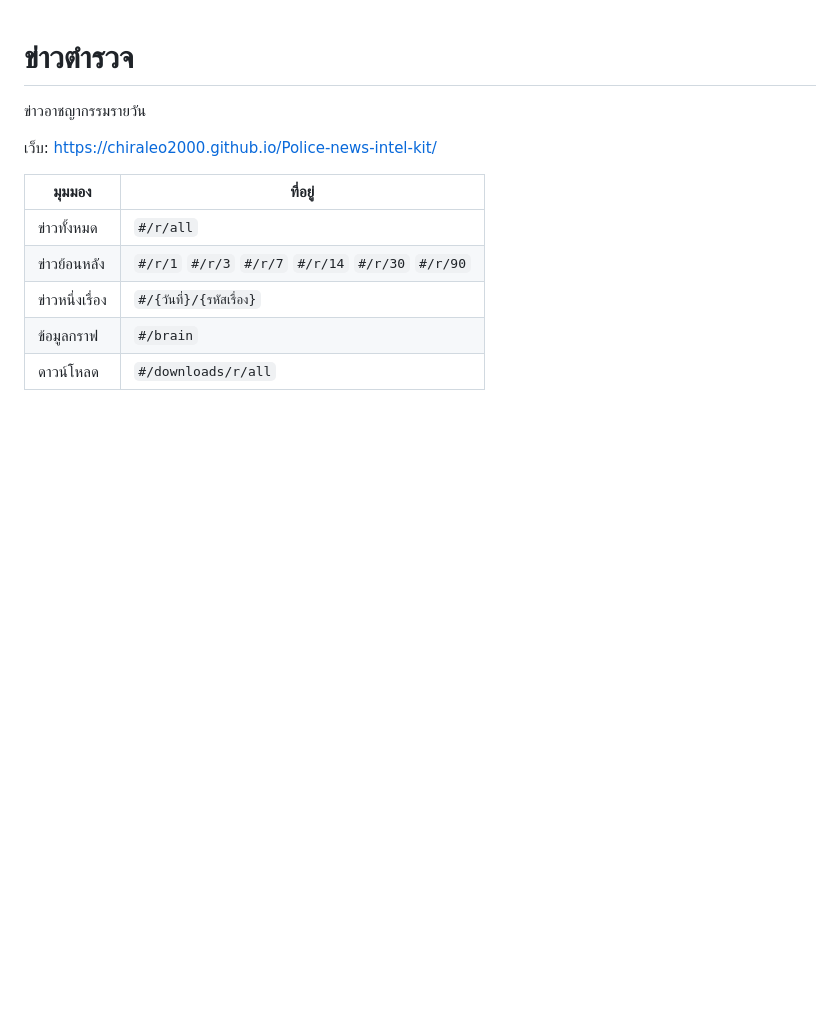
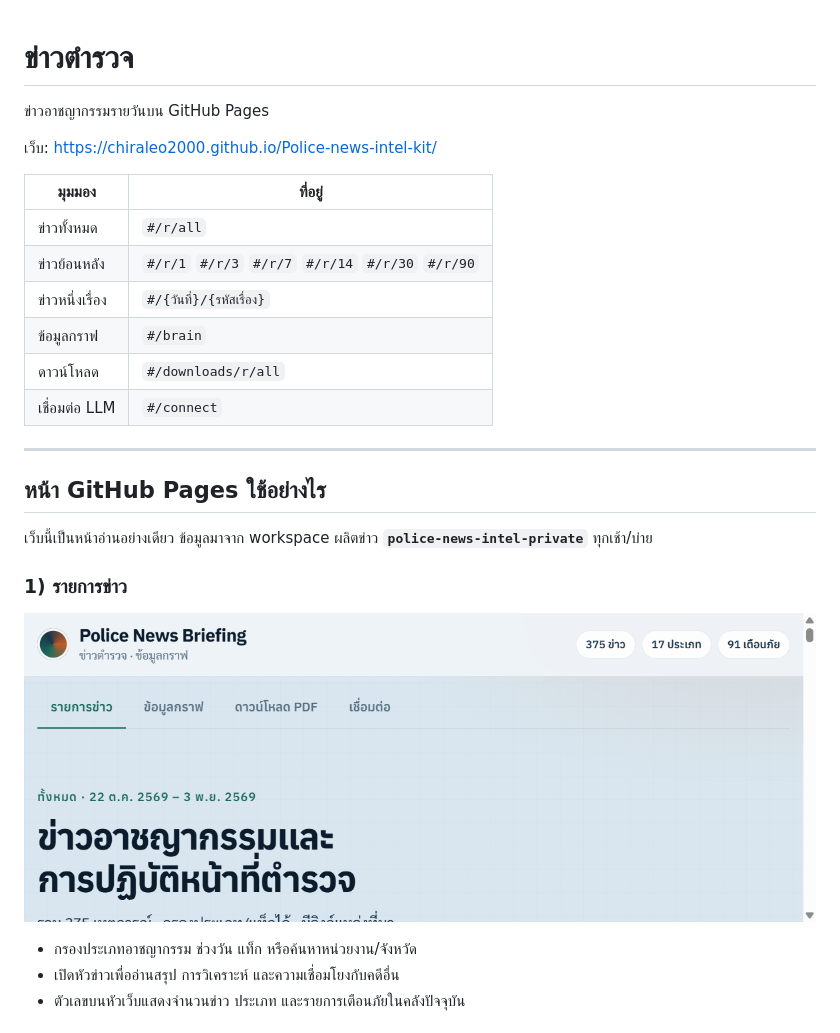
Before and after one commit to chiraleo2000/Police-news-intel-kit, a Markdown page: README.md, the part around one of its changes. Drawn GitHub-style; pictures changed too: docs/images/pages-news.png (added); blank space fills up the shorter version.

```diff
--- a/README.md
+++ b/README.md
@@ -1,6 +1,6 @@
 # ข่าวตำรวจ
 
-ข่าวอาชญากรรมรายวัน
+ข่าวอาชญากรรมรายวันบน GitHub Pages
 
 เว็บ: https://chiraleo2000.github.io/Police-news-intel-kit/
 
@@ -11,3 +11,19 @@
 | ข่าวหนึ่งเรื่อง | `#/{วันที่}/{รหัสเรื่อง}` |
 | ข้อมูลกราฟ | `#/brain` |
 | ดาวน์โหลด | `#/downloads/r/all` |
+| เชื่อมต่อ LLM | `#/connect` |
+
+---
+
+## หน้า GitHub Pages ใช้อย่างไร
+
+เว็บนี้เป็นหน้าอ่านอย่างเดียว ข้อมูลมาจาก workspace ผลิตข่าว **`police-news-intel-private`** ทุกเช้า/บ่าย
+
+### 1) รายการข่าว
+
+![รายการข่าว](docs/images/pages-news.png)
+
+- กรองประเภทอาชญากรรม ช่วงวัน แท็ก หรือค้นหาหน่วยงาน/จังหวัด
+- เปิดหัวข่าวเพื่ออ่านสรุป การวิเคราะห์ และความเชื่อมโยงกับคดีอื่น
+- ตัวเลขบนหัวเว็บแสดงจำนวนข่าว ประเภท และรายการเตือนภัยในคลังปัจจุบัน
+
```
Also changed, not shown: other parts of README.md (+24 -1 lines), docs/images/pages-brain.jpg (added), docs/images/pages-connect.png (added), docs/images/pages-downloads.png (added), docs/images/pages-post-detail.png (added).
